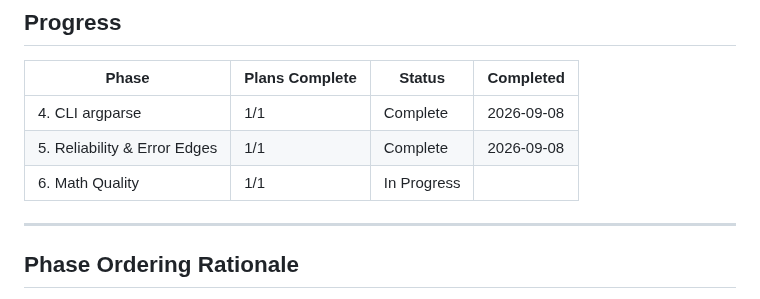
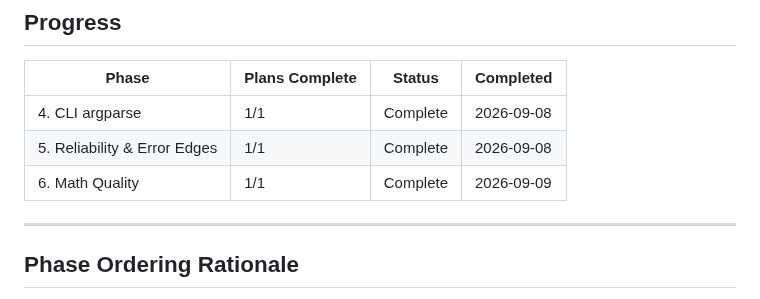
Before and after one commit to VirgilioFuchs/GeradorExercicios, a Markdown page: .planning/ROADMAP.md, the part around the change. Rendered like a GitHub page.

Commit message:
docs(roadmap): mark phase 6 progress complete

```diff
--- a/.planning/ROADMAP.md
+++ b/.planning/ROADMAP.md
@@ -96,7 +96,7 @@ Plans:
 |-------|----------------|--------|-----------|
 | 4. CLI argparse | 1/1 | Complete | 2026-09-08 |
 | 5. Reliability & Error Edges | 1/1 | Complete | 2026-09-08 |
-| 6. Math Quality | 1/1 | In Progress|  |
+| 6. Math Quality | 1/1 | Complete | 2026-09-09 |
 
 ---
 
```
